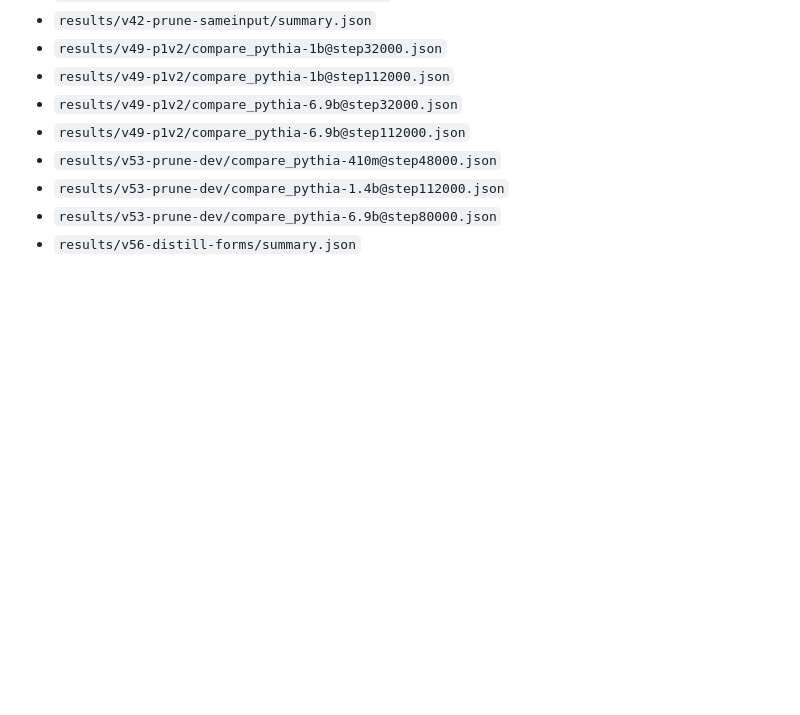
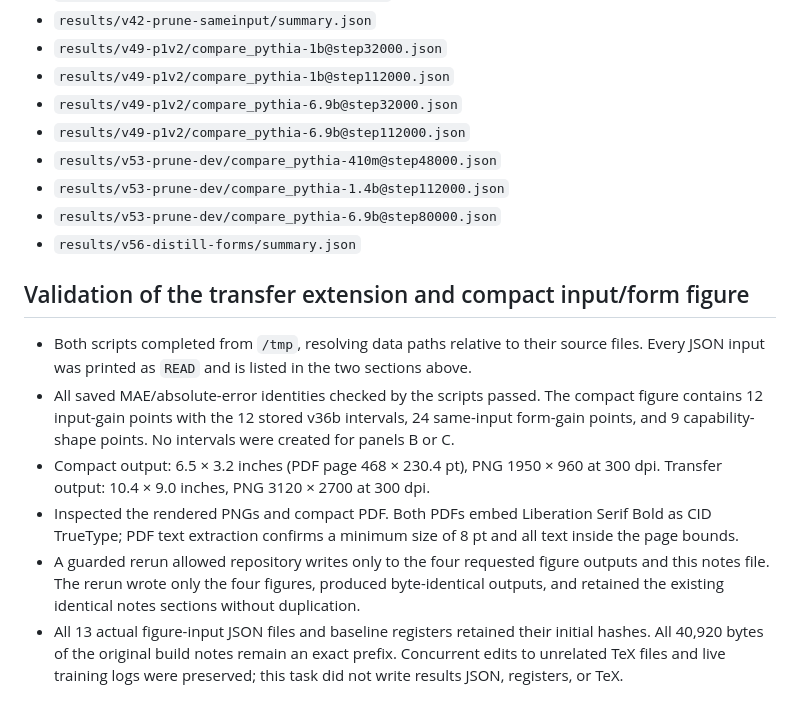
Before and after one commit to XueqiC/ICLR27_scaling_down, a Markdown page: docs/FIGURE_BUILD_NOTES.md, the part around the change. Rendered like a GitHub page; blank space fills up the shorter version.

Commit message:
Figure build notes (codex Fig 2 update, compact Fig 3)
Co-Authored-By: Claude Fable 5.1 <noreply@anthropic.com>
Claude-Session: https://claude.ai/code/session_01CUVJ7NCvRd4iW8s6JwvTY6

```diff
--- a/docs/FIGURE_BUILD_NOTES.md
+++ b/docs/FIGURE_BUILD_NOTES.md
@@ -477,3 +477,13 @@ Exact data files read:
 - `results/v53-prune-dev/compare_pythia-1.4b@step112000.json`
 - `results/v53-prune-dev/compare_pythia-6.9b@step80000.json`
 - `results/v56-distill-forms/summary.json`
+
+
+## Validation of the transfer extension and compact input/form figure
+
+- Both scripts completed from `/tmp`, resolving data paths relative to their source files. Every JSON input was printed as `READ` and is listed in the two sections above.
+- All saved MAE/absolute-error identities checked by the scripts passed. The compact figure contains 12 input-gain points with the 12 stored v36b intervals, 24 same-input form-gain points, and 9 capability-shape points. No intervals were created for panels B or C.
+- Compact output: 6.5 × 3.2 inches (PDF page 468 × 230.4 pt), PNG 1950 × 960 at 300 dpi. Transfer output: 10.4 × 9.0 inches, PNG 3120 × 2700 at 300 dpi.
+- Inspected the rendered PNGs and compact PDF. Both PDFs embed Liberation Serif Bold as CID TrueType; PDF text extraction confirms a minimum size of 8 pt and all text inside the page bounds.
+- A guarded rerun allowed repository writes only to the four requested figure outputs and this notes file. The rerun wrote only the four figures, produced byte-identical outputs, and retained the existing identical notes sections without duplication.
+- All 13 actual figure-input JSON files and baseline registers retained their initial hashes. All 40,920 bytes of the original build notes remain an exact prefix. Concurrent edits to unrelated TeX files and live training logs were preserved; this task did not write results JSON, registers, or TeX.
```
